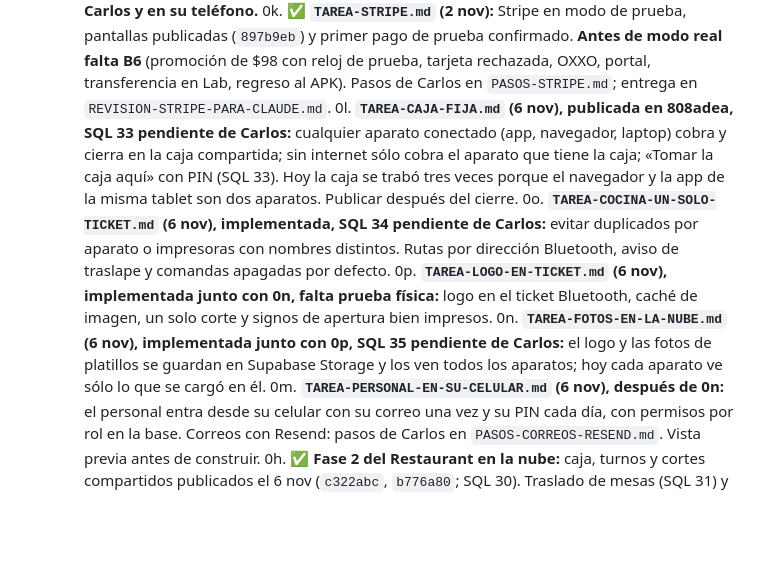
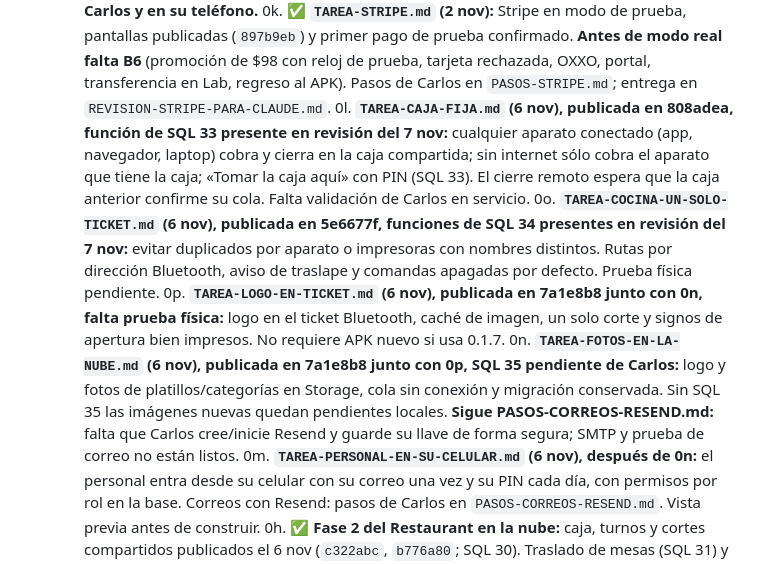
Before and after one commit to carlosmora0593-ship-it/cotizador-heymakers, a Markdown page: AGENTS.md, the part around the change. Drawn GitHub-style; blank space fills up the shorter version.

Commit message:
Actualiza relevo: funciones de caja y cocina presentes, correos pendientes

```diff
--- a/AGENTS.md
+++ b/AGENTS.md
@@ -26,10 +26,10 @@ Instrucciones para cualquier agente (Codex, Claude u otro) que trabaje en este r
    0i. ✅ **`TAREA-SIN-MAKERSOS.md` (1 nov):** nada visible dice MakersOS ni Makers; el Lab es «Nuvoor Lab»; arriba de cada POS va el logo del negocio y Nuvoor discreto al pie. Publicado el 1 nov (`eeeaccc`, sello `20261101-2006`).
    0j. ✅ **`TAREA-ACCESO-ANIMADO.md` (1 nov):** el acceso con el panel diagonal animado (color B, día y oscuro según el aparato) y el logo animado antes de abrir cualquier POS. Publicado el 1 nov (`09267d7`, sello `20261101-2139`). **Falta probarlo con la cuenta real de Carlos y en su teléfono.**
    0k. ✅ **`TAREA-STRIPE.md` (2 nov):** Stripe en modo de prueba, pantallas publicadas (`897b9eb`) y primer pago de prueba confirmado. **Antes de modo real falta B6** (promoción de $98 con reloj de prueba, tarjeta rechazada, OXXO, portal, transferencia en Lab, regreso al APK). Pasos de Carlos en `PASOS-STRIPE.md`; entrega en `REVISION-STRIPE-PARA-CLAUDE.md`.
-   0l. **`TAREA-CAJA-FIJA.md` (6 nov), publicada en 808adea, SQL 33 pendiente de Carlos:** cualquier aparato conectado (app, navegador, laptop) cobra y cierra en la caja compartida; sin internet sólo cobra el aparato que tiene la caja; «Tomar la caja aquí» con PIN (SQL 33). Hoy la caja se trabó tres veces porque el navegador y la app de la misma tablet son dos aparatos. Publicar después del cierre.
-   0o. **`TAREA-COCINA-UN-SOLO-TICKET.md` (6 nov), implementada, SQL 34 pendiente de Carlos:** evitar duplicados por aparato o impresoras con nombres distintos. Rutas por dirección Bluetooth, aviso de traslape y comandas apagadas por defecto.
-   0p. **`TAREA-LOGO-EN-TICKET.md` (6 nov), implementada junto con 0n, falta prueba física:** logo en el ticket Bluetooth, caché de imagen, un solo corte y signos de apertura bien impresos.
-   0n. **`TAREA-FOTOS-EN-LA-NUBE.md` (6 nov), implementada junto con 0p, SQL 35 pendiente de Carlos:** el logo y las fotos de platillos se guardan en Supabase Storage y los ven todos los aparatos; hoy cada aparato ve sólo lo que se cargó en él.
+   0l. **`TAREA-CAJA-FIJA.md` (6 nov), publicada en 808adea, función de SQL 33 presente en revisión del 7 nov:** cualquier aparato conectado (app, navegador, laptop) cobra y cierra en la caja compartida; sin internet sólo cobra el aparato que tiene la caja; «Tomar la caja aquí» con PIN (SQL 33). El cierre remoto espera que la caja anterior confirme su cola. Falta validación de Carlos en servicio.
+   0o. **`TAREA-COCINA-UN-SOLO-TICKET.md` (6 nov), publicada en 5e6677f, funciones de SQL 34 presentes en revisión del 7 nov:** evitar duplicados por aparato o impresoras con nombres distintos. Rutas por dirección Bluetooth, aviso de traslape y comandas apagadas por defecto. Prueba física pendiente.
+   0p. **`TAREA-LOGO-EN-TICKET.md` (6 nov), publicada en 7a1e8b8 junto con 0n, falta prueba física:** logo en el ticket Bluetooth, caché de imagen, un solo corte y signos de apertura bien impresos. No requiere APK nuevo si usa 0.1.7.
+   0n. **`TAREA-FOTOS-EN-LA-NUBE.md` (6 nov), publicada en 7a1e8b8 junto con 0p, SQL 35 pendiente de Carlos:** logo y fotos de platillos/categorías en Storage, cola sin conexión y migración conservada. Sin SQL 35 las imágenes nuevas quedan pendientes locales. **Sigue PASOS-CORREOS-RESEND.md:** falta que Carlos cree/inicie Resend y guarde su llave de forma segura; SMTP y prueba de correo no están listos.
    0m. **`TAREA-PERSONAL-EN-SU-CELULAR.md` (6 nov), después de 0n:** el personal entra desde su celular con su correo una vez y su PIN cada día, con permisos por rol en la base. Correos con Resend: pasos de Carlos en `PASOS-CORREOS-RESEND.md`. Vista previa antes de construir.
    0h. ✅ **Fase 2 del Restaurant en la nube:** caja, turnos y cortes compartidos publicados el 6 nov (`c322abc`, `b776a80`; SQL 30). Traslado de mesas (SQL 31) y venta por kilo (`b0cac46`; SQL 32 sólo con la tablet bloqueada) también publicados.
       - **Pendientes que pidió Carlos para después de la fase 1** (ver la sección 3.8 de esa tarea):
```
